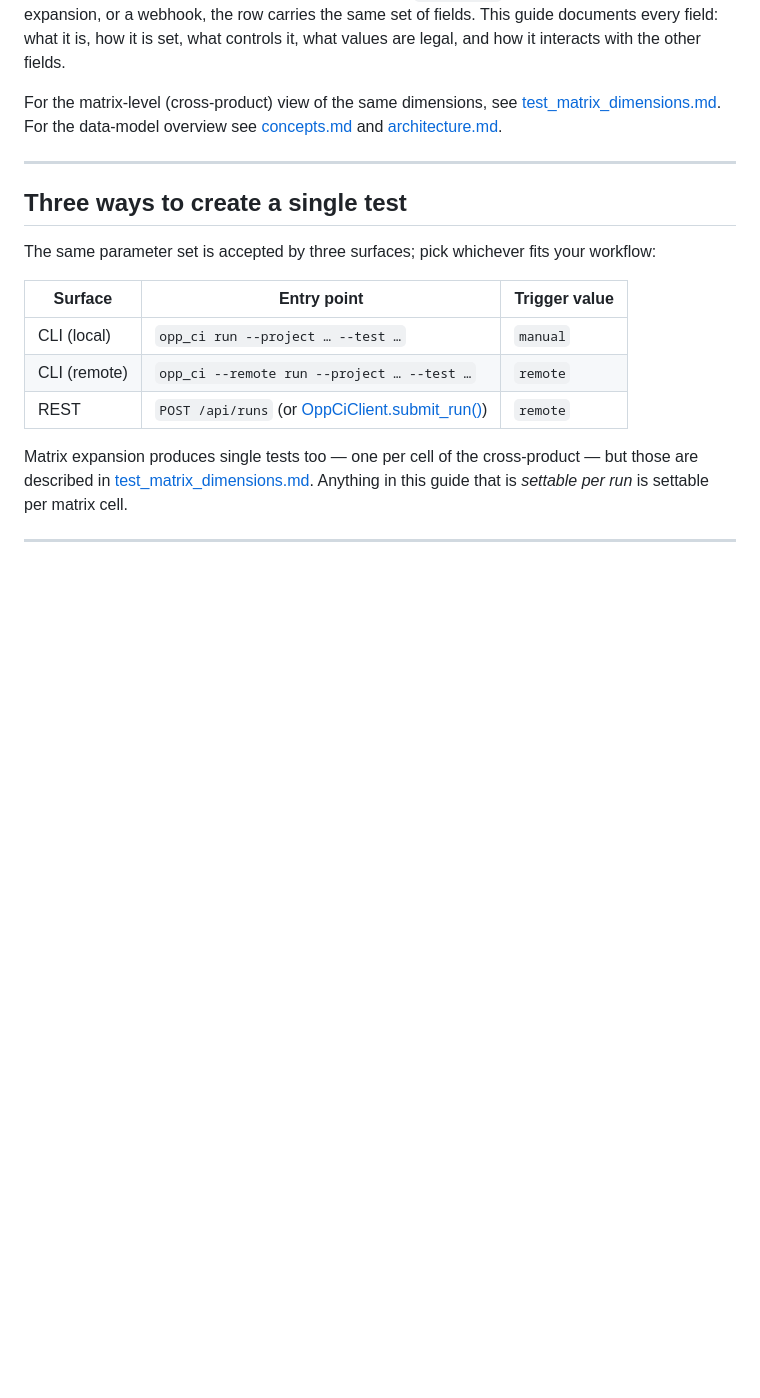
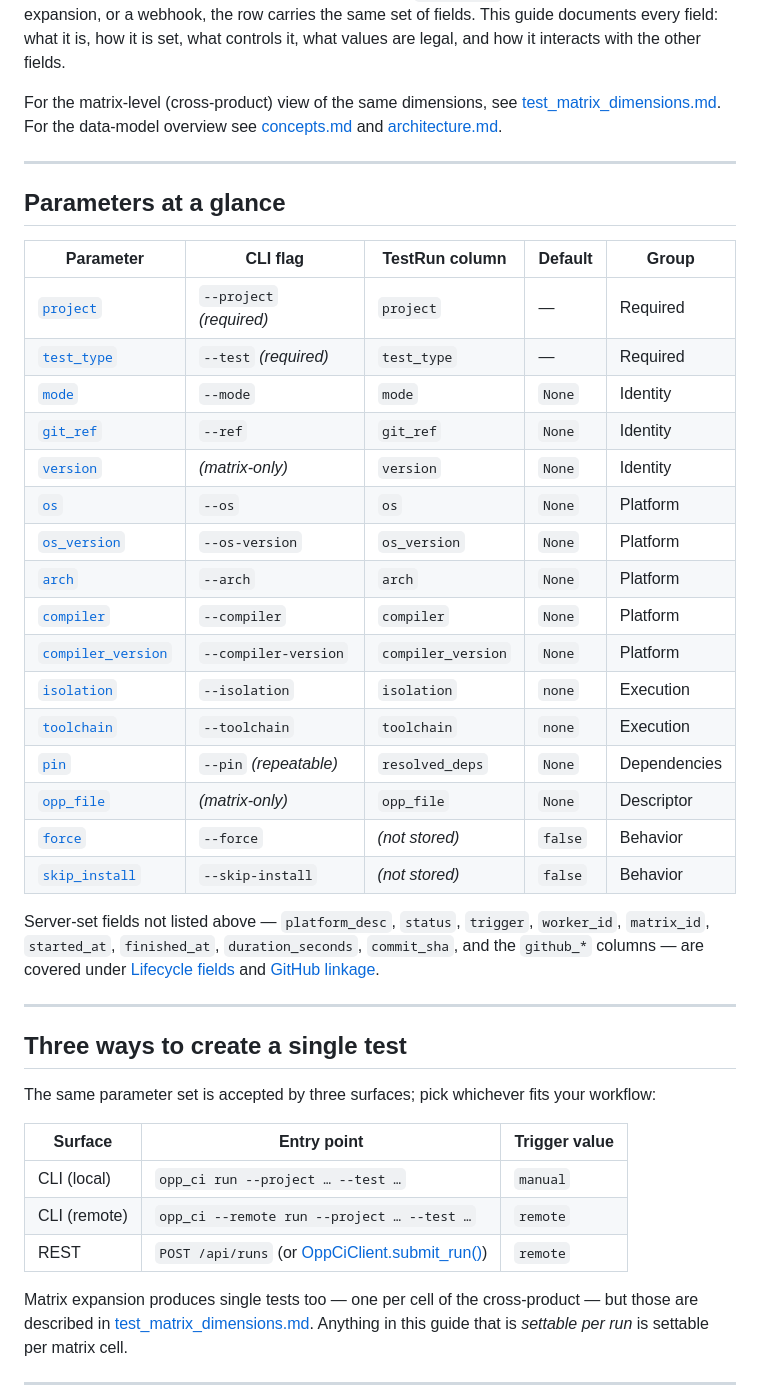
Before and after one commit to omnetpp/opp_ci, a Markdown page: doc/single_test_parameters.md, the part around the change. Drawn GitHub-style; blank space fills up the shorter version.

Commit message:
Add parameters-at-a-glance table to single-test guide

```diff
--- a/doc/single_test_parameters.md
+++ b/doc/single_test_parameters.md
@@ -12,6 +12,35 @@ For the matrix-level (cross-product) view of the same dimensions, see
 [test_matrix_dimensions.md](test_matrix_dimensions.md). For the
 data-model overview see [concepts.md](concepts.md#domain-model-database)
 and [architecture.md](architecture.md#database-schema).
+
+---
+
+## Parameters at a glance
+
+| Parameter | CLI flag | TestRun column | Default | Group |
+|---|---|---|---|---|
+| [`project`](#project) | `--project` *(required)* | `project` | — | Required |
+| [`test_type`](#test_type) | `--test` *(required)* | `test_type` | — | Required |
+| [`mode`](#mode) | `--mode` | `mode` | `None` | Identity |
+| [`git_ref`](#git_ref) | `--ref` | `git_ref` | `None` | Identity |
+| [`version`](#version) | *(matrix-only)* | `version` | `None` | Identity |
+| [`os`](#os-and-os_version) | `--os` | `os` | `None` | Platform |
+| [`os_version`](#os-and-os_version) | `--os-version` | `os_version` | `None` | Platform |
+| [`arch`](#arch) | `--arch` | `arch` | `None` | Platform |
+| [`compiler`](#compiler-and-compiler_version) | `--compiler` | `compiler` | `None` | Platform |
+| [`compiler_version`](#compiler-and-compiler_version) | `--compiler-version` | `compiler_version` | `None` | Platform |
+| [`isolation`](#isolation) | `--isolation` | `isolation` | `none` | Execution |
+| [`toolchain`](#toolchain) | `--toolchain` | `toolchain` | `none` | Execution |
+| [`pin`](#pin-cli--resolved_deps-column) | `--pin` *(repeatable)* | `resolved_deps` | `None` | Dependencies |
+| [`opp_file`](#opp_file) | *(matrix-only)* | `opp_file` | `None` | Descriptor |
+| [`force`](#force) | `--force` | *(not stored)* | `false` | Behavior |
+| [`skip_install`](#skip_install) | `--skip-install` | *(not stored)* | `false` | Behavior |
+
+Server-set fields not listed above — `platform_desc`, `status`,
+`trigger`, `worker_id`, `matrix_id`, `started_at`, `finished_at`,
+`duration_seconds`, `commit_sha`, and the `github_*` columns — are
+covered under [Lifecycle fields](#lifecycle-fields-system-set) and
+[GitHub linkage](#github-linkage-webhook-only).
 
 ---
 
```
